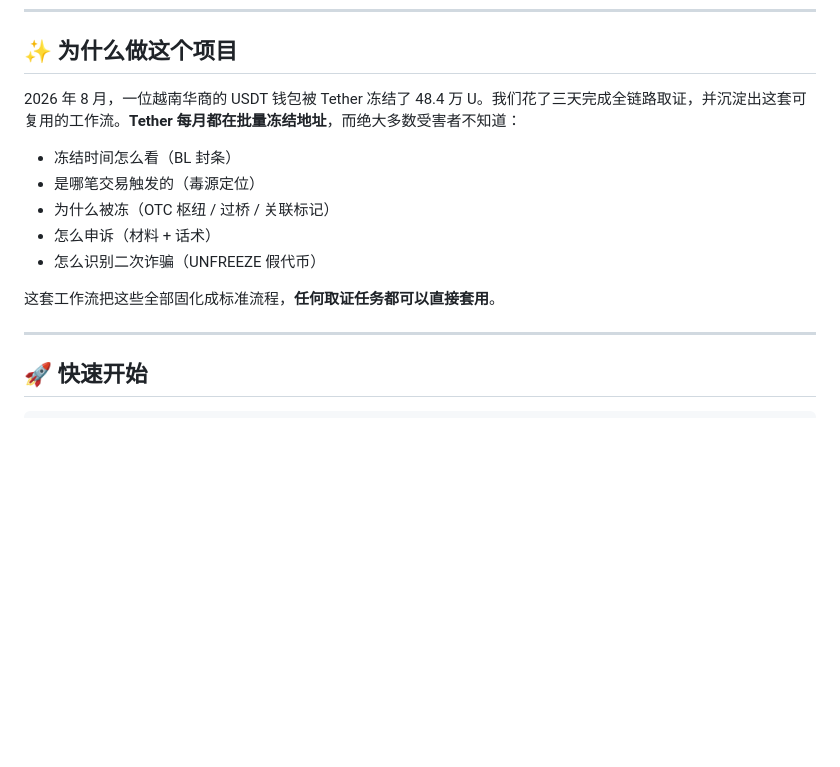
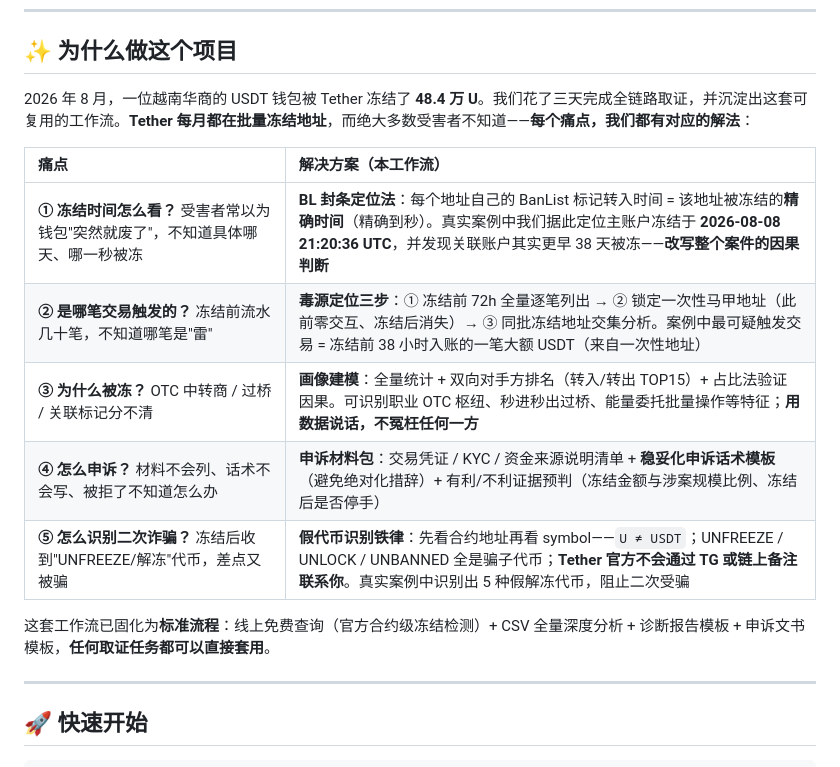
Before and after one commit to 008486club-sketch/usdt-freeze-forensics, a Markdown page: README.md, the part around the change. Rendered like a GitHub page; blank space fills up the shorter version.

```diff
--- a/README.md
+++ b/README.md
@@ -10,15 +10,17 @@ Quy trình điều tra đóng băng USDT trên TRON — xác định thời đi
 
 ## ✨ 为什么做这个项目
 
-2026 年 8 月，一位越南华商的 USDT 钱包被 Tether 冻结了 48.4 万 U。我们花了三天完成全链路取证，并沉淀出这套可复用的工作流。**Tether 每月都在批量冻结地址**，而绝大多数受害者不知道：
+2026 年 8 月，一位越南华商的 USDT 钱包被 Tether 冻结了 **48.4 万 U**。我们花了三天完成全链路取证，并沉淀出这套可复用的工作流。**Tether 每月都在批量冻结地址**，而绝大多数受害者不知道——**每个痛点，我们都有对应的解法**：
 
-- 冻结时间怎么看（BL 封条）
-- 是哪笔交易触发的（毒源定位）
-- 为什么被冻（OTC 枢纽 / 过桥 / 关联标记）
-- 怎么申诉（材料 + 话术）
-- 怎么识别二次诈骗（UNFREEZE 假代币）
+| 痛点 | 解决方案（本工作流） |
+| :--- | :--- |
+| **① 冻结时间怎么看？** 受害者常以为钱包"突然就废了"，不知道具体哪天、哪一秒被冻 | **BL 封条定位法**：每个地址自己的 BanList 标记转入时间 = 该地址被冻结的**精确时间**（精确到秒）。真实案例中我们据此定位主账户冻结于 **2026-08-08 21:20:36 UTC**，并发现关联账户其实更早 38 天被冻——**改写整个案件的因果判断** |
+| **② 是哪笔交易触发的？** 冻结前流水几十笔，不知道哪笔是"雷" | **毒源定位三步**：① 冻结前 72h 全量逐笔列出 → ② 锁定一次性马甲地址（此前零交互、冻结后消失）→ ③ 同批冻结地址交集分析。案例中最可疑触发交易 = 冻结前 38 小时入账的一笔大额 USDT（来自一次性地址） |
+| **③ 为什么被冻？** OTC 中转商 / 过桥 / 关联标记分不清 | **画像建模**：全量统计 + 双向对手方排名（转入/转出 TOP15）+ 占比法验证因果。可识别职业 OTC 枢纽、秒进秒出过桥、能量委托批量操作等特征；**用数据说话，不冤枉任何一方** |
+| **④ 怎么申诉？** 材料不会列、话术不会写、被拒了不知道怎么办 | **申诉材料包**：交易凭证 / KYC / 资金来源说明清单 + **稳妥化申诉话术模板**（避免绝对化措辞）+ 有利/不利证据预判（冻结金额与涉案规模比例、冻结后是否停手） |
+| **⑤ 怎么识别二次诈骗？** 冻结后收到"UNFREEZE/解冻"代币，差点又被骗 | **假代币识别铁律**：先看合约地址再看 symbol——`U ≠ USDT`；UNFREEZE / UNLOCK / UNBANNED 全是骗子代币；**Tether 官方不会通过 TG 或链上备注联系你**。真实案例中识别出 5 种假解冻代币，阻止二次受骗 |
 
-这套工作流把这些全部固化成标准流程，**任何取证任务都可以直接套用**。
+这套工作流已固化为**标准流程**：线上免费查询（官方合约级冻结检测）+ CSV 全量深度分析 + 诊断报告模板 + 申诉文书模板，**任何取证任务都可以直接套用**。
 
 ---
 
```
